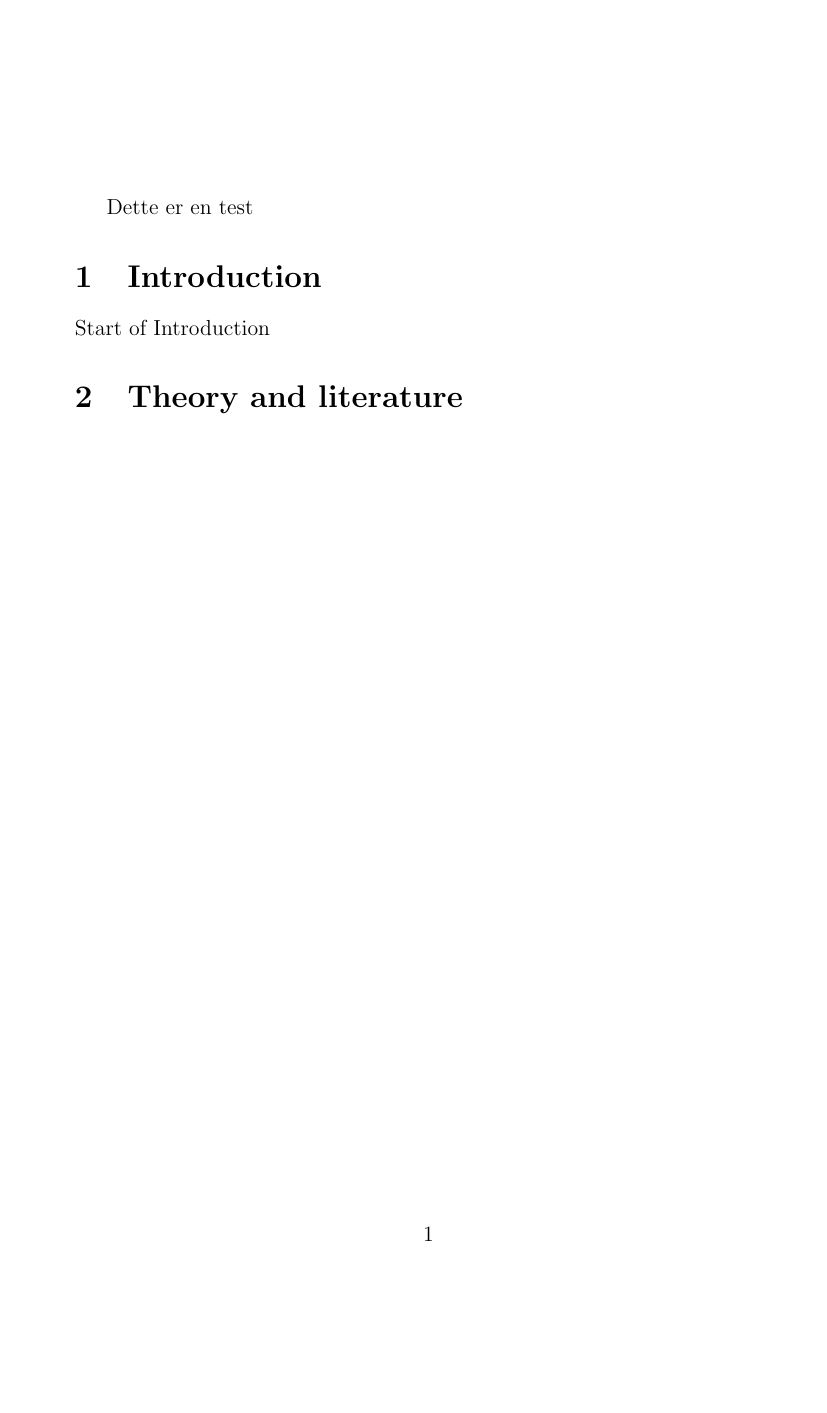
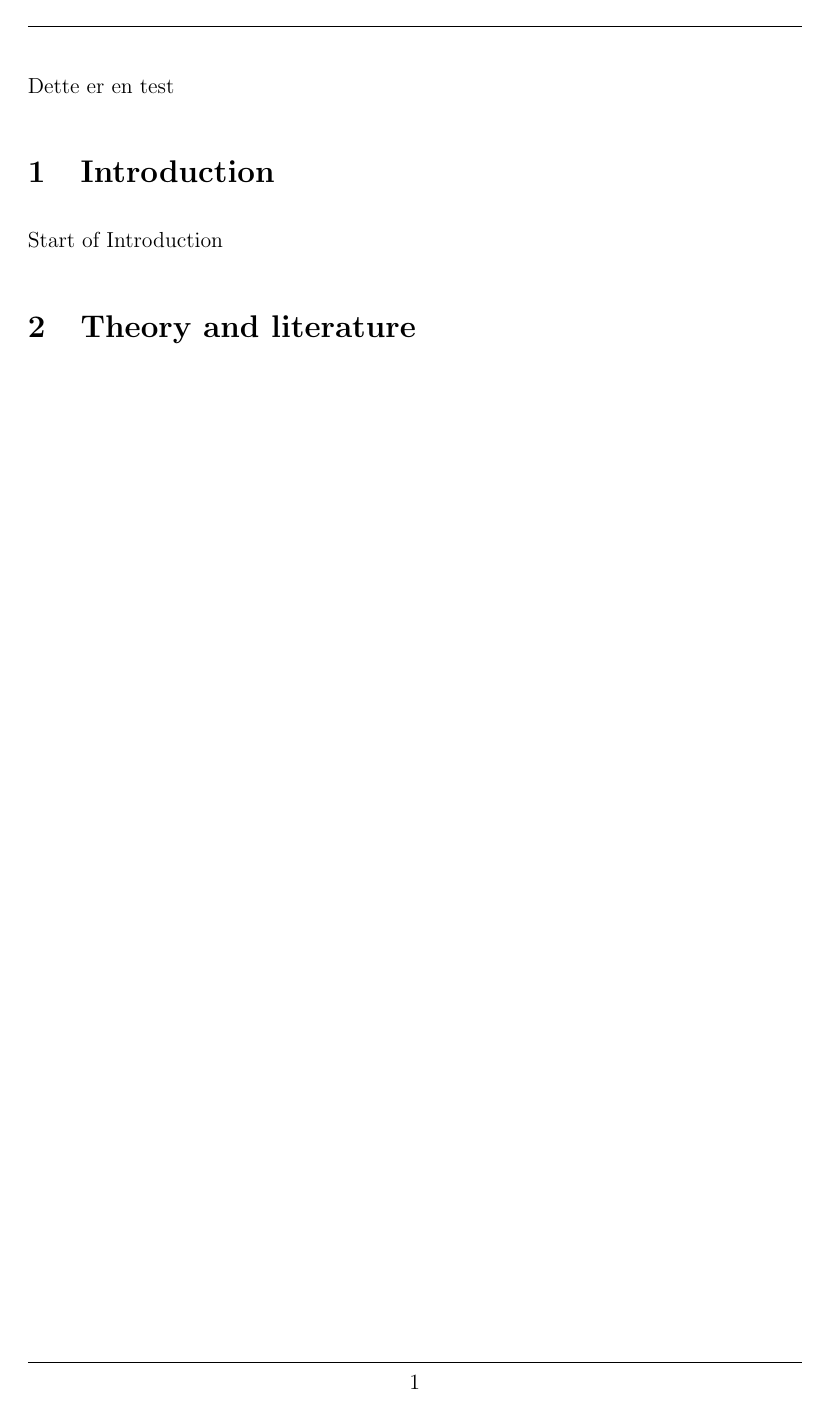
Before and after one commit to BachelorLaks/bachelor2023, a LaTeX document (main.tex, which reads packages.sty): the whole page. Compiled offline with pdfLaTeX.

Commit message:
importerte pakker

```diff
--- a/main.tex
+++ b/main.tex
@@ -1,5 +1,5 @@
 \documentclass[12pt]{article}
-\usepackage{import}
+\usepackage{packages}
 \begin{document}
 
 Dette er en test
--- /dev/null
+++ b/packages.sty
@@ -0,0 +1,116 @@
+% Author - Jon Arnt Kårstad, NTNU IV-IMT
+
+\NeedsTeXFormat{LaTeX2e}
+\ProvidesPackage{packages}[2021/04/20 Packages]
+\usepackage[utf8]{inputenc} % Character encoding
+
+% ------ Contents -------
+% Appendices
+% Bibliography & References
+% Code input
+% Colors
+% Flow charts
+% Front matter
+% General
+% Image
+% Language
+% Main matter
+% Mathematics
+% Page setup
+% -----------------------
+
+% --- Appendices ---
+\usepackage{appendix}
+\newcommand{\addappendix}{   % Self-created command to insert appendix with predefined settings
+    \newpage
+    \appendix
+    \section*{Appendix}   % Name of appendix
+    \addcontentsline{toc}{section}{Appendix}  % Add appendix name to table of contents
+    \renewcommand{\thesubsection}{\Alph{subsection}}    % Change numbering of section to upper-case letters.
+}
+
+% --- Bibliography & References---
+\usepackage[backend = biber,    % Recommended backend for sorting bibliography
+            style = authoryear-comp,    % Close to the 'Harvard' referencing style
+            urldate = long,     % Long: 24th Mar. 1997 | Short: 24/03/1997
+            maxcitenames = 2,   % Number of authors in cite before replaced with 'Author#1 et al.'
+            ]{biblatex}
+\addbibresource{references.bib}     % Adding our file containing the references
+% \addbibresource{reference_2.bib} is possible if we want to add several reference files
+
+\usepackage{caption}        % Enables controlling the look and feel of captions, see package documentation
+\usepackage{subcaption}     % Recommended when making sub-figures
+\usepackage[nottoc]{tocbibind}  % Includes Bibliography, Index, list of Listing etc. to table of contents
+\newcommand{\source}[1]{\vspace{-4pt} \caption*{\hfill \footnotesize{Source: {#1}} } }   % Easily insert sources in images
+
+% --- Front matter ---
+% Front matter is located before the table of contents, e.g. preface (Norsk: forord) and often has separate settings
+\newcommand{\frontmatter}{
+    \pagenumbering{roman}   % Setting page numbering to lower-case roman
+}
+
+% --- General ---
+\usepackage{import}     % Enable importing of sections
+\usepackage{csquotes}   % Provides international handling of quote marks. Especially useful for bibliography management using BibLaTeX
+\usepackage{hyperref}   % Hyper-references, possible to change color
+\hypersetup{    % Color of hyper-references
+    colorlinks,
+    citecolor = black,
+    filecolor = black,
+    linkcolor = black,
+    urlcolor = black
+}
+\usepackage{comment}    % Comment blocks of text using \begin{comment} ... \end{comment}
+\usepackage{pdfpages}   % Enables import of pdf-pages using e.g. \includepdf[pages=-]{./my_pdf.pdf}
+
+% --- Image ---
+\usepackage{graphicx}   % Handle images
+\usepackage{wrapfig}    % Wrap text around images
+\usepackage{float}      % Force image location using "H"
+\usepackage{url}        % Insert urls
+\urlstyle{sf}           % Set url-style as "sans-serif". Other options are e.g. "same" or "rm"
+\newcommand{\HRule}{\rule{\linewidth}{0.5mm}}   % Ruler
+
+% --- Language ---
+\usepackage{siunitx}    % Enable SI units
+\usepackage[british]{babel}     % Defining UK English as language. This will among other things ensure that dates are displayed as 24/03/1997 rather than 03/24/1997 in the bibliography.
+\addto\extrasbritish{   % Change naming of different functions, e.g. figure references.
+    \renewcommand*\contentsname{Table of Contents}  % Rename table of contents
+    \renewcommand{\listfigurename}{List of Figures} % Rename list of figures
+    \renewcommand{\listtablename}{List of Tables}   % Rename list of tables
+    \def\equationautorefname{Equation}              % Autoref-name for equations
+    \def\figureautorefname{Figure}                  % Autoref-name for figures
+    \def\tableautorefname{Table}                    % Autoref-name for tables
+    \def\sectionautorefname{Section}                % Autoref-name for sections
+    \def\subsectionautorefname{\sectionautorefname} % Autoref-name for subsections
+    \def\subsubsectionautorefname{\sectionautorefname} % Autoref-name for subsubsections
+}
+
+% --- Main matter ---
+% This is the main part of the paper.
+\newcommand{\mainmatter}{
+    \newpage
+    \pagenumbering{arabic}  % Setting page numbering to normal integers
+}
+
+% --- Mathematics ---
+\usepackage{bm}         % Bold text in math mode
+\usepackage{amsmath}    % Math formulas and improved typographical quality of their output
+\usepackage{amssymb}    % Extended symbol collection
+\usepackage{amsthm}     % Helps define theorem-like structures
+\usepackage{textcomp}   % Used in the package "gensymb" (below), which will give warnings if "textcomp" is not imported in advance
+\usepackage{gensymb}    % Adds extra generic symbols for math and text mode, e.g. \degree
+
+
+% --- Page setup ---
+\usepackage[a4paper, total={150mm, 245mm,footskip = 14mm}]{geometry}
+\setlength{\parindent}{0em}
+\setlength{\parskip}{0.8em}
+
+% Customized header and footer
+\usepackage{fancyhdr}
+\pagestyle{fancy}
+\fancyhf{}
+\renewcommand{\headrulewidth}{0.1ex}
+\renewcommand{\footrulewidth}{0.1ex}
+\fancyfoot[C]{\thepage}
```
Also changed, not shown: Main.pdf, main.bbl (added), 9 other files.
